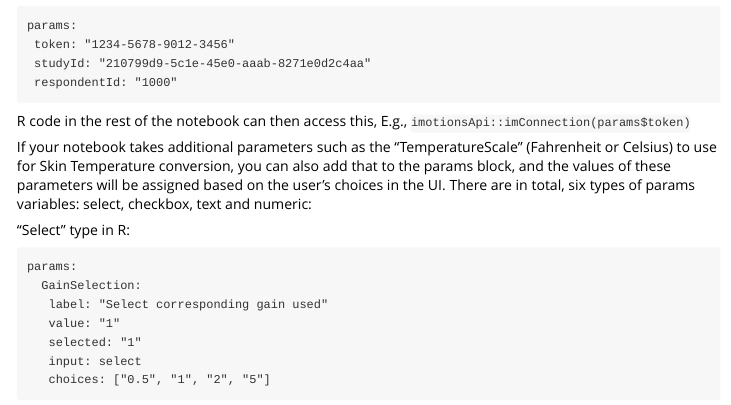
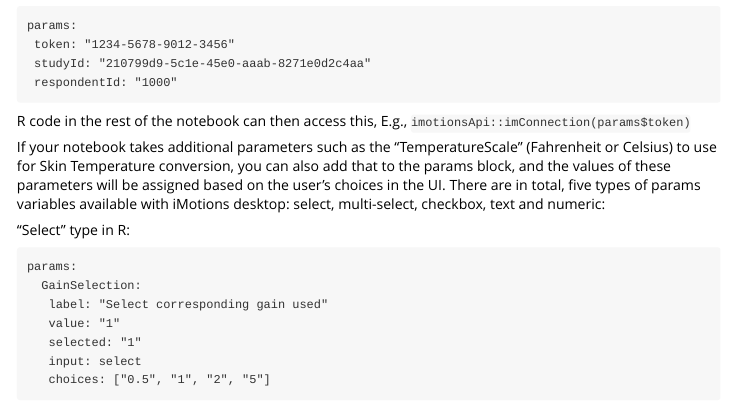
Before and after one commit to imotions/R-library, an R Markdown document (imotionsApi/vignettes/tutorial1-example-notebook-explained.Rmd): the page in a window 1100 px wide, from 2020 px down. Rendered offline with R 4.5, knitr and Pandoc, with nearby package versions; long lines of code are wrapped.

Commit message:
More accurate description of Param variables

````diff
--- a/imotionsApi/vignettes/tutorial1-example-notebook-explained.Rmd
+++ b/imotionsApi/vignettes/tutorial1-example-notebook-explained.Rmd
@@ -84,8 +84,8 @@
 
 If your notebook takes additional parameters such as the “TemperatureScale” (Fahrenheit or Celsius)
 to use for Skin Temperature conversion, you can also add that to the params block, and the values of
-these parameters will be assigned based on the user's choices in the UI. There are in total, six types of
-params variables: select, checkbox, text and numeric:
+these parameters will be assigned based on the user's choices in the UI. There are in total, five types of
+params variables available with iMotions desktop: select, multi-select, checkbox, text and numeric:
 
 "Select" type in R:
 ```{eval=F, echo=T}
````
